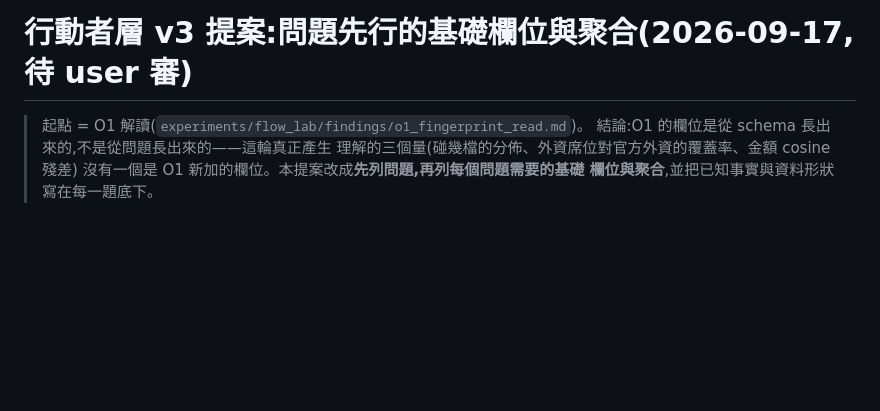
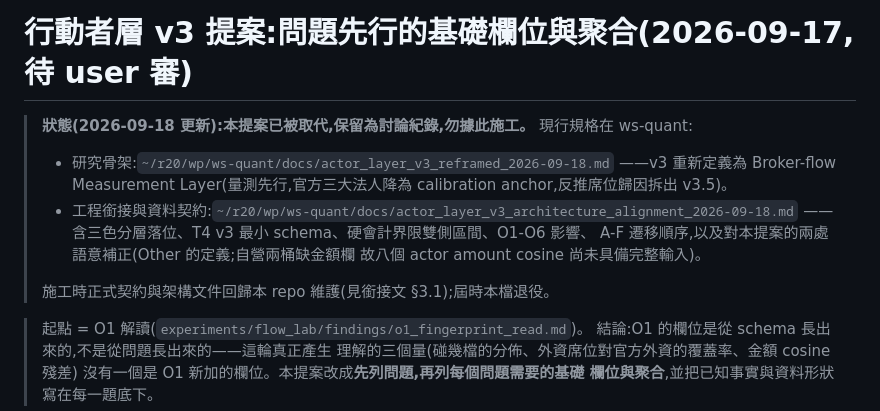
Before and after one commit to vikhuang/ws-branch, a Markdown page: docs/actor_layer_v3_proposal_2026-09-17.md, the part around the change. GitHub-like rendering; blank space fills up the shorter version.

Commit message:
docs(observatory): v3 原提案標記已被取代 — 現行規格指向 ws-quant 兩份 09-18 文件
user 09-18 拍板的方向改為量測層先行(Broker-flow Measurement Layer),本提案
保留為討論紀錄。加狀態橫幅指向 ws-quant 的研究骨架與工程銜接文,並標注本提案
被補正的兩處語意(Other 定義、自營兩桶缺金額欄)。避免兩份規格各自演進。

Co-Authored-By: Claude Opus 5 (1M context) <noreply@anthropic.com>
Claude-Session: https://claude.ai/code/session_01EPGTVDtHUxMJko53D1nSkE

```diff
--- a/docs/actor_layer_v3_proposal_2026-09-17.md
+++ b/docs/actor_layer_v3_proposal_2026-09-17.md
@@ -1,4 +1,16 @@
 # 行動者層 v3 提案:問題先行的基礎欄位與聚合(2026-09-17,待 user 審)
+
+> **狀態(2026-09-18 更新):本提案已被取代,保留為討論紀錄,勿據此施工。**
+> 現行規格在 ws-quant:
+> - 研究骨架:`~/r20/wp/ws-quant/docs/actor_layer_v3_reframed_2026-09-18.md`
+>   ——v3 重新定義為 Broker-flow Measurement Layer(量測先行,官方三大法人降為
+>   calibration anchor,反推席位歸因拆出 v3.5)。
+> - 工程銜接與資料契約:`~/r20/wp/ws-quant/docs/actor_layer_v3_architecture_alignment_2026-09-18.md`
+>   ——含三色分層落位、T4 v3 最小 schema、硬會計界限雙側區間、O1-O6 影響、
+>   A-F 遷移順序,以及對本提案的兩處語意補正(Other 的定義;自營兩桶缺金額欄
+>   故八個 actor amount cosine 尚未具備完整輸入)。
+>
+> 施工時正式契約與架構文件回歸本 repo 維護(見銜接文 §3.1);屆時本檔退役。
 
 > 起點 = O1 解讀(`experiments/flow_lab/findings/o1_fingerprint_read.md`)。
 > 結論:O1 的欄位是從 schema 長出來的,不是從問題長出來的——這輪真正產生
```
